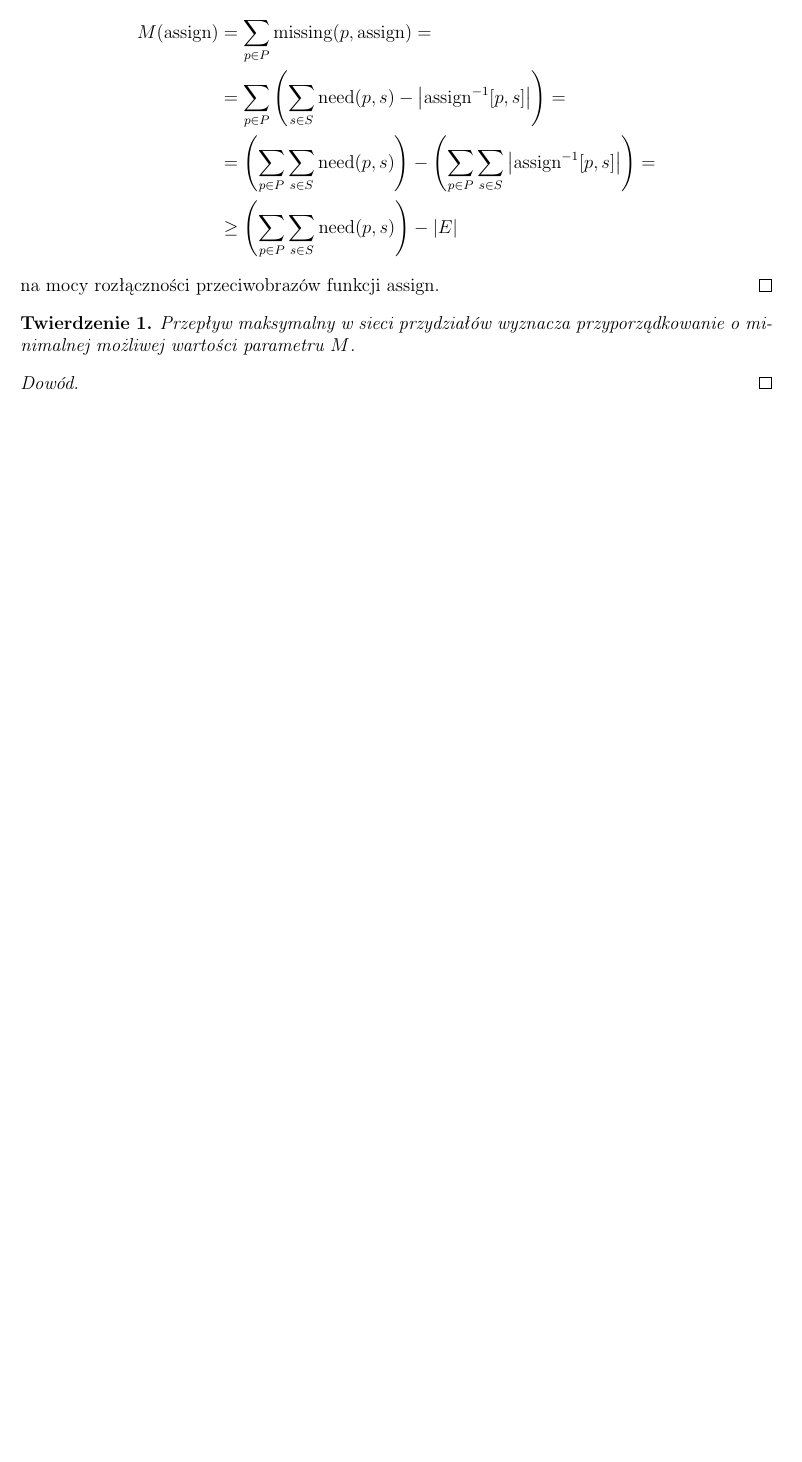
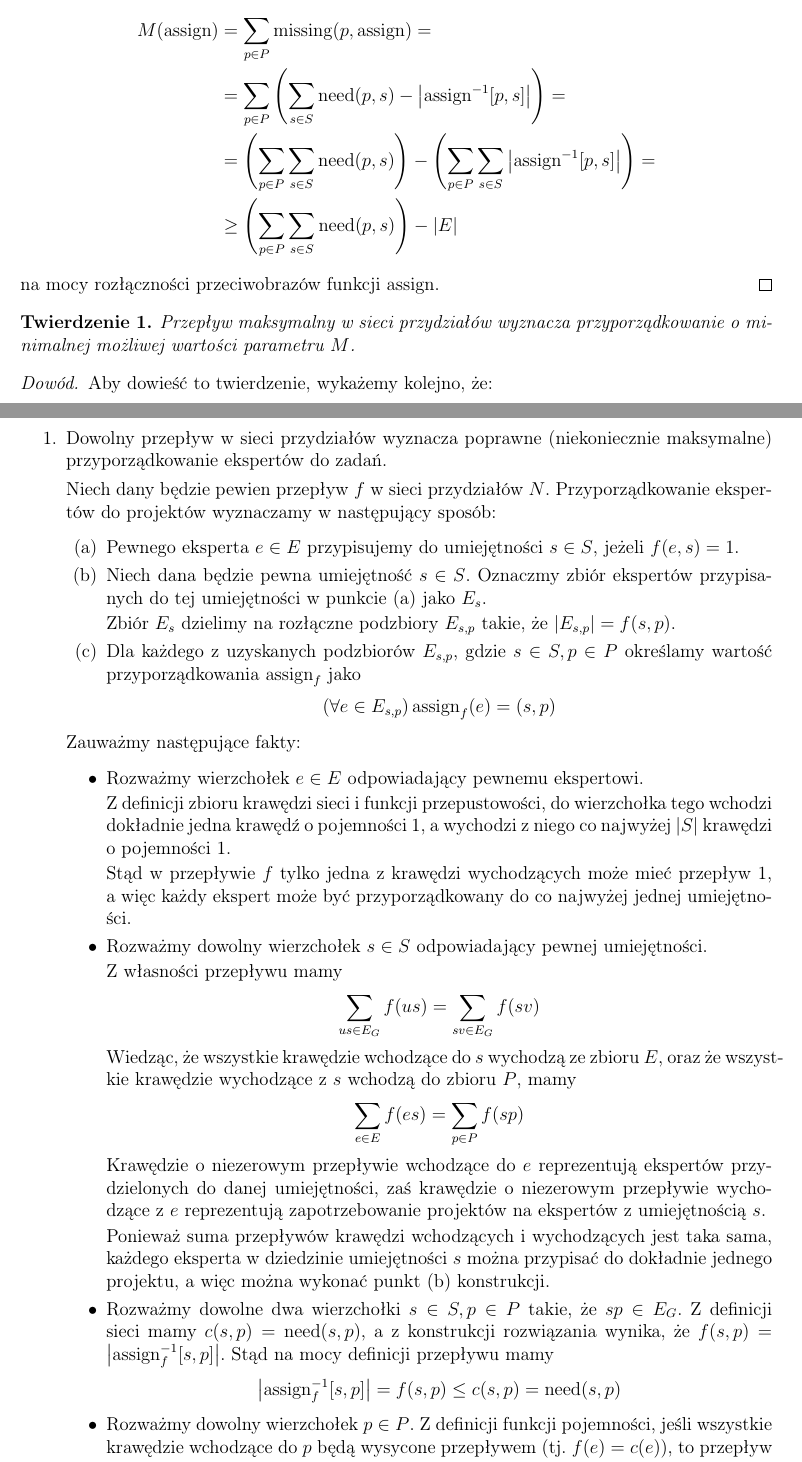
Before and after one commit to felskit/taio, a LaTeX document (lab1/taio-lab1.tex): part of page 5 of 5 before the commit and two parts of pages 5 and 6 of 7 after it, the two joined at a grey line, cut so that both start at the same text, the shorter picture padded with empty space. Compiled offline with pdfLaTeX.

Commit message:
Adding amended correctness proof

```diff
--- a/lab1/taio-lab1.tex
+++ b/lab1/taio-lab1.tex
@@ -177,3 +177,64 @@ możliwej wartości parametru $M$.
 \end{thm}
 
 \begin{proof}
+Aby dowieść to twierdzenie, wykażemy kolejno, że:
+\begin{enumerate}
+	\item Dowolny przepływ w~sieci przydziałów wyznacza poprawne (niekoniecznie
+	maksymalne) przyporządkowanie ekspertów do~zadań.
+
+	Niech dany będzie pewien przepływ $f$ w~sieci przydziałów $N$.
+	Przyporządkowanie ekspertów do projektów wyznaczamy w~następujący sposób:
+	\begin{enumerate}
+		\item Pewnego eksperta $e \in E$ przypisujemy do~umiejętności $s \in S$,
+		jeżeli $f(e,s) = 1$.
+		%\item Pewnemu projektowi $p \in P$ w~dziedzinie umiejętności $s \in S$
+		%przypisujemy dokładnie $f(s,p)$ ekspertów.
+		\item Niech dana będzie pewna umiejętność $s \in S$. Oznaczmy zbiór
+		ekspertów przypisanych do~tej umiejętności w punkcie (a) jako $E_s$.
+
+		Zbiór $E_s$ dzielimy na~rozłączne podzbiory $E_{s,p}$ takie, że
+		$|E_{s,p}| = f(s,p)$.
+		\item Dla każdego z uzyskanych podzbiorów $E_{s,p}$, gdzie
+		$s \in S, p \in P$ określamy wartość przyporządkowania $\assign_f$ jako
+		$$ (\forall e \in E_{s,p}) \assign_f(e) = (s,p) $$
+
+	\end{enumerate}
+	Zauważmy następujące fakty:
+	\begin{itemize}
+		\item Rozważmy wierzchołek $e \in E$ odpowiadający pewnemu ekspertowi.
+
+		Z~definicji zbioru krawędzi sieci i~funkcji przepustowości,
+		do~wierzchołka tego wchodzi dokładnie jedna krawędź o~pojemności 1,
+		a~wychodzi z~niego co~najwyżej $|S|$ krawędzi o~pojemności 1.
+
+		Stąd w~przepływie $f$ tylko jedna z~krawędzi wychodzących może mieć
+		przepływ 1, a~więc każdy ekspert może być przyporządkowany
+		do~co~najwyżej jednej umiejętności.
+		\item Rozważmy dowolny wierzchołek $s \in S$ odpowiadający pewnej
+		umiejętności.
+
+		Z~własności przepływu mamy
+		$$ \sum_{us \in E_G} f(us) = \sum_{sv \in E_G} f(sv) $$
+		Wiedząc, że~wszystkie krawędzie wchodzące do~$s$ wychodzą ze~zbioru $E$,
+		oraz że~wszystkie krawędzie wychodzące z~$s$ wchodzą do~zbioru $P$, mamy
+		$$ \sum_{e \in E} f(es) = \sum_{p \in P} f(sp) $$
+		Krawędzie o~niezerowym przepływie wchodzące do~$e$ reprezentują
+		ekspertów przydzielonych do~danej umiejętności, zaś krawędzie
+		o~niezerowym przepływie wychodzące z~$e$ reprezentują zapotrzebowanie
+		projektów na~ekspertów z~umiejętnością $s$.
+
+		Ponieważ suma przepływów krawędzi wchodzących i~wychodzących jest
+		taka sama, każdego eksperta w~dziedzinie umiejętności $s$
+		można przypisać do~dokładnie jednego projektu, a~więc można wykonać
+		punkt (b) konstrukcji.
+		\item Rozważmy dowolne dwa wierzchołki $s \in S, p \in P$ takie, że
+		$sp \in E_G$. Z~definicji sieci mamy $c(s,p) = \need(s,p)$,
+		a~z~konstrukcji rozwiązania wynika, że
+		$f(s,p) = \left|\assign_f^{-1}[s,p]\right|$. Stąd na~mocy definicji
+		przepływu mamy
+		$$ \left|\assign_f^{-1}[s,p]\right| = f(s,p) \leq c(s,p) = \need(s,p)$$
+		\item Rozważmy dowolny wierzchołek $p \in P$. Z~definicji funkcji
+		pojemności, jeśli wszystkie krawędzie wchodzące do~$p$ będą wysycone
+		przepływem (tj. $f(e) = c(e)$), to~przepływ ten można przekazać
+		w~całości do ujścia krawędzią $pt_G$, bo
+		$$ c(pt_G) = \sum_{up \in E_G} c(up) $$
```
Also changed, not shown: lab1/taio-lab1.pdf, lab1/taio-lab1.tex (41 more changed lines).
